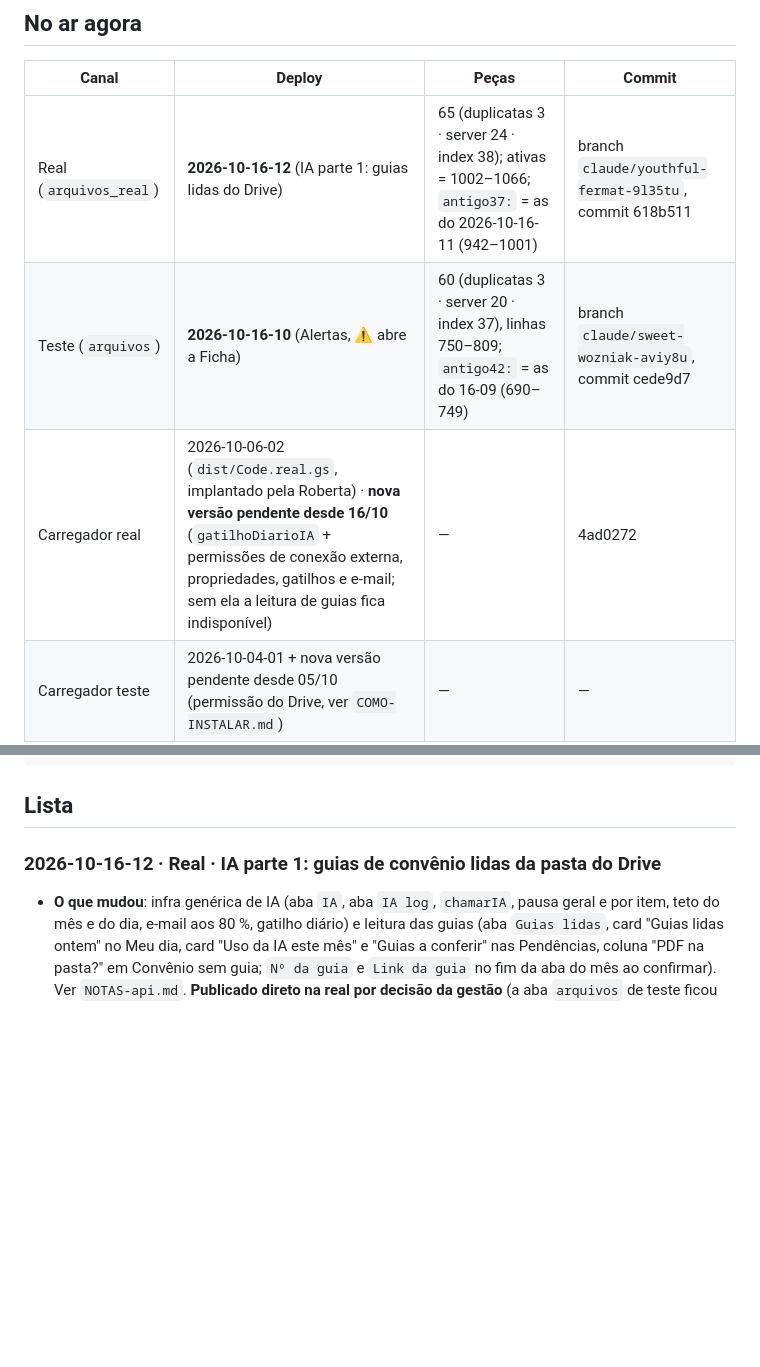
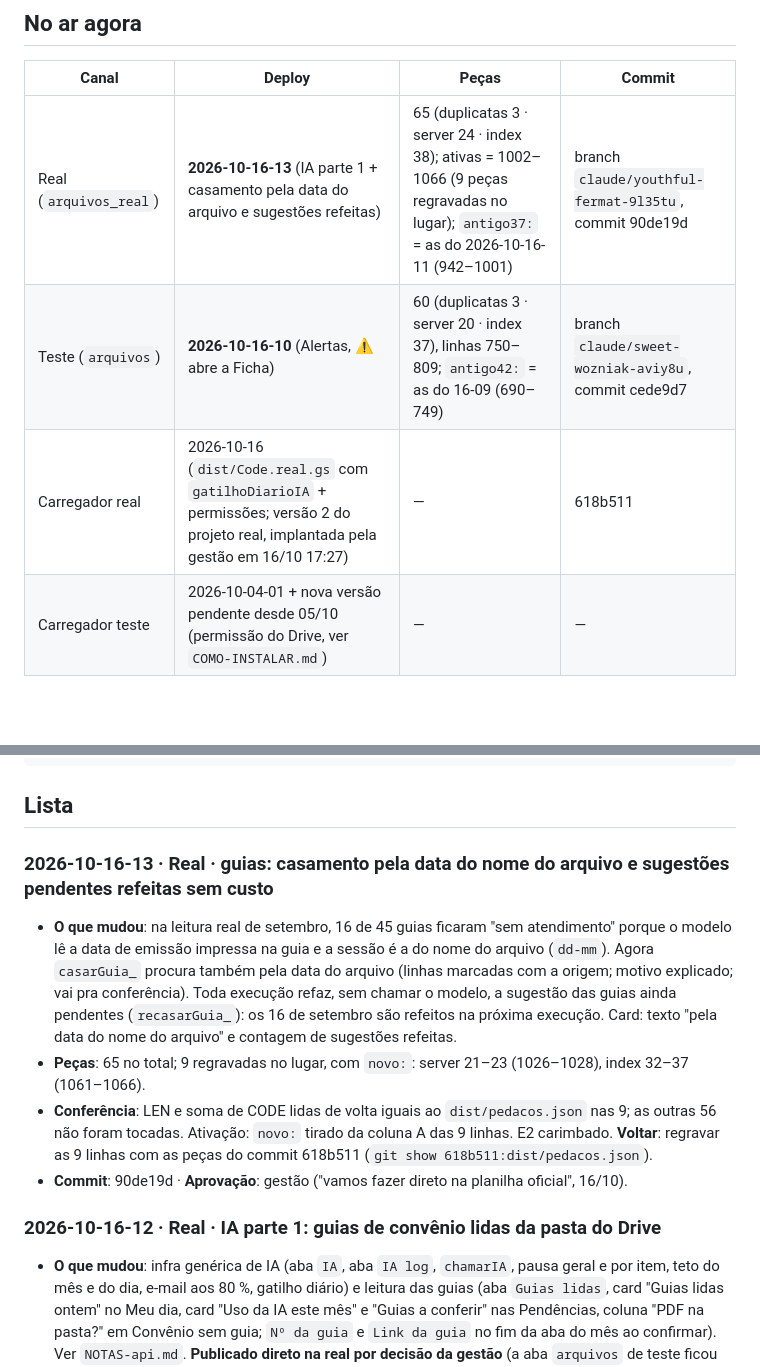
Before and after one commit to administrativo1991/main, a Markdown page: docs/DEPLOYS.md, 2 parts joined by grey strips. Rendered like a GitHub page; blank space fills up the shorter version.

Commit message:
docs: deploy 2026-10-16-13 (real) no DEPLOYS
Co-Authored-By: Claude Fable 5.1 <noreply@anthropic.com>
Claude-Session: https://claude.ai/code/session_01MVCBPQgiYM6vz6ju4ytSWN

````diff
--- a/docs/DEPLOYS.md
+++ b/docs/DEPLOYS.md
@@ -23,9 +23,9 @@ coluna E não afeta o app. Atualizar `E2` faz parte de toda publicação (passo
 
 | Canal | Deploy | Peças | Commit |
 |---|---|---|---|
-| Real (`arquivos_real`) | **2026-10-16-12** (IA parte 1: guias lidas do Drive) | 65 (duplicatas 3 · server 24 · index 38); ativas = 1002–1066; `antigo37:` = as do 2026-10-16-11 (942–1001) | branch `claude/youthful-fermat-9l35tu`, commit 618b511 |
+| Real (`arquivos_real`) | **2026-10-16-13** (IA parte 1 + casamento pela data do arquivo e sugestões refeitas) | 65 (duplicatas 3 · server 24 · index 38); ativas = 1002–1066 (9 peças regravadas no lugar); `antigo37:` = as do 2026-10-16-11 (942–1001) | branch `claude/youthful-fermat-9l35tu`, commit 90de19d |
 | Teste (`arquivos`) | **2026-10-16-10** (Alertas, ⚠ abre a Ficha) | 60 (duplicatas 3 · server 20 · index 37), linhas 750–809; `antigo42:` = as do 16-09 (690–749) | branch `claude/sweet-wozniak-aviy8u`, commit cede9d7 |
-| Carregador real | 2026-10-06-02 (`dist/Code.real.gs`, implantado pela Roberta) · **nova versão pendente desde 16/10** (`gatilhoDiarioIA` + permissões de conexão externa, propriedades, gatilhos e e-mail; sem ela a leitura de guias fica indisponível) | — | 4ad0272 |
+| Carregador real | 2026-10-16 (`dist/Code.real.gs` com `gatilhoDiarioIA` + permissões; versão 2 do projeto real, implantada pela gestão em 16/10 17:27) | — | 618b511 |
 | Carregador teste | 2026-10-04-01 + nova versão pendente desde 05/10 (permissão do Drive, ver `COMO-INSTALAR.md`) | — | — |
 
 ## Como registrar um deploy novo
@@ -48,6 +48,18 @@ Modelo:
 ```
 
 ## Lista
+
+### 2026-10-16-13 · Real · guias: casamento pela data do nome do arquivo e sugestões pendentes refeitas sem custo
+- **O que mudou**: na leitura real de setembro, 16 de 45 guias ficaram "sem atendimento" porque o modelo lê a data de
+  emissão impressa na guia e a sessão é a do nome do arquivo (`dd-mm`). Agora `casarGuia_` procura também pela data do
+  arquivo (linhas marcadas com a origem; motivo explicado; vai pra conferência). Toda execução refaz, sem chamar o modelo,
+  a sugestão das guias ainda pendentes (`recasarGuia_`): os 16 de setembro são refeitos na próxima execução. Card: texto
+  "pela data do nome do arquivo" e contagem de sugestões refeitas.
+- **Peças**: 65 no total; 9 regravadas no lugar, com `novo:`: server 21–23 (1026–1028), index 32–37 (1061–1066).
+- **Conferência**: LEN e soma de CODE lidas de volta iguais ao `dist/pedacos.json` nas 9; as outras 56 não foram tocadas.
+  Ativação: `novo:` tirado da coluna A das 9 linhas. E2 carimbado. **Voltar**: regravar as 9 linhas com as peças do
+  commit 618b511 (`git show 618b511:dist/pedacos.json`).
+- **Commit**: 90de19d · **Aprovação**: gestão ("vamos fazer direto na planilha oficial", 16/10).
 
 ### 2026-10-16-12 · Real · IA parte 1: guias de convênio lidas da pasta do Drive
 - **O que mudou**: infra genérica de IA (aba `IA`, aba `IA log`, `chamarIA`, pausa geral e por item, teto do mês e do dia,
````
